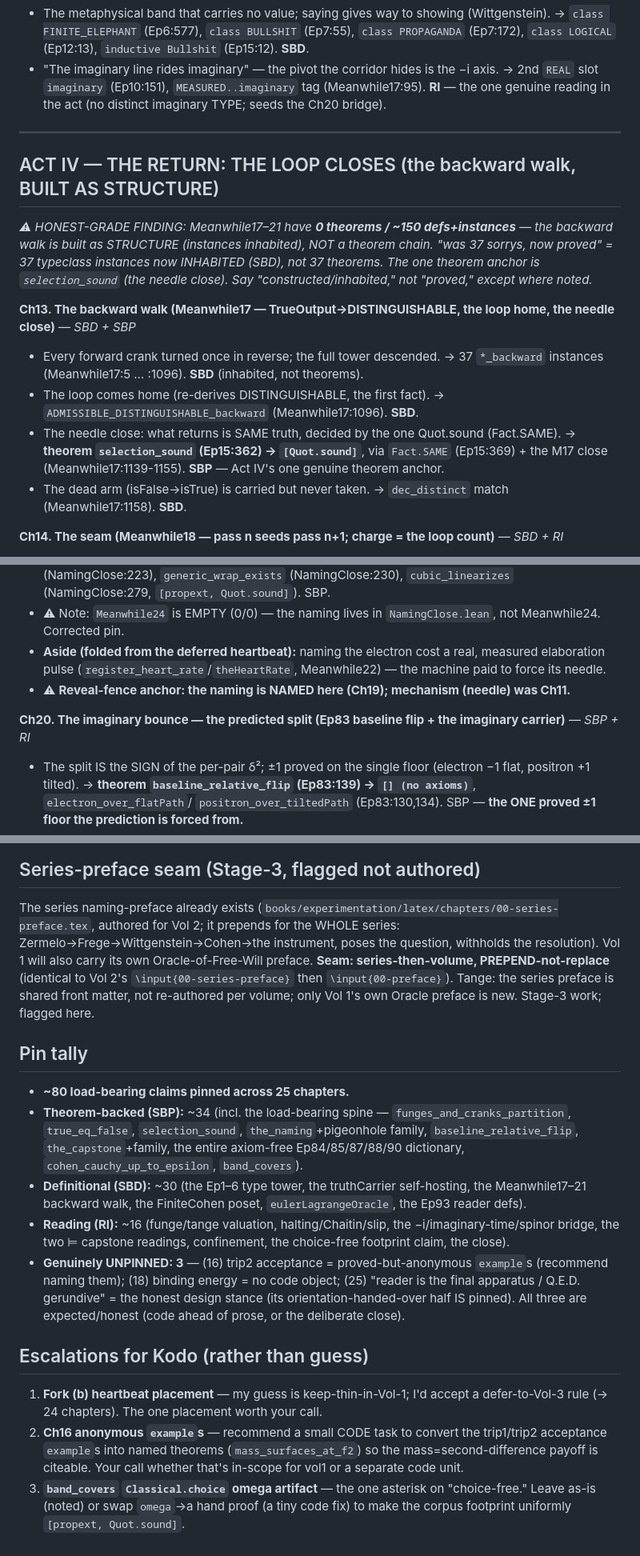
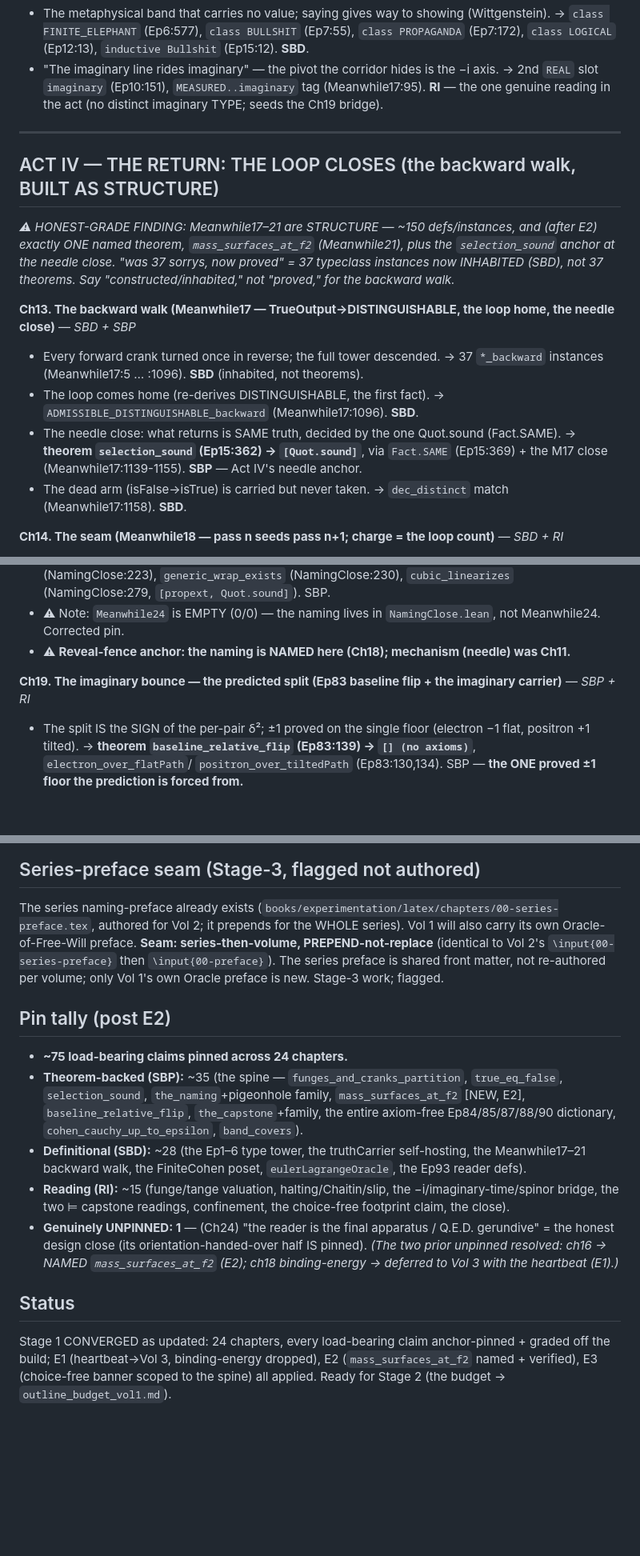
Before and after one commit to wkcochran123/measurement, a Markdown page: books/expository_monograph/outline_working.md, 3 parts joined by grey strips. Shown at 80% size. Rendered like a GitHub page; blank space fills up the shorter version.

```diff
--- a/books/expository_monograph/outline_working.md
+++ b/books/expository_monograph/outline_working.md
@@ -127,15 +131,15 @@ intact and only de-collided (structure-preserving); granularity rationale under
   (Ep12:13), `inductive Bullshit` (Ep15:12). **SBD**.
 - "The imaginary line rides imaginary" — the pivot the corridor hides is the −i axis. → 2nd `REAL` slot
   `imaginary` (Ep10:151), `MEASURED..imaginary` tag (Meanwhile17:95). **RI** — the one genuine reading in the
-  act (no distinct imaginary TYPE; seeds the Ch20 bridge).
+  act (no distinct imaginary TYPE; seeds the Ch19 bridge).
 
 ---
 
 ## ACT IV — THE RETURN: THE LOOP CLOSES (the backward walk, BUILT AS STRUCTURE)
-*⚠ HONEST-GRADE FINDING: Meanwhile17–21 have **0 theorems / ~150 defs+instances** — the backward walk is built
-as STRUCTURE (instances inhabited), NOT a theorem chain. "was 37 sorrys, now proved" = 37 typeclass instances
-now INHABITED (SBD), not 37 theorems. The one theorem anchor is `selection_sound` (the needle close). Say
-"constructed/inhabited," not "proved," except where noted.*
+*⚠ HONEST-GRADE FINDING: Meanwhile17–21 are STRUCTURE — ~150 defs/instances, and (after E2) exactly ONE named
+theorem, `mass_surfaces_at_f2` (Meanwhile21), plus the `selection_sound` anchor at the needle close. "was 37
+sorrys, now proved" = 37 typeclass instances now INHABITED (SBD), not 37 theorems. Say "constructed/inhabited,"
+not "proved," for the backward walk.*
 
 **Ch13. The backward walk (Meanwhile17 — TrueOutput→DISTINGUISHABLE, the loop home, the needle close)** — *SBD + SBP*
 - Every forward crank turned once in reverse; the full tower descended. → 37 `*_backward` instances
@@ -144,7 +148,7 @@ now INHABITED (SBD), not 37 theorems. The one theorem anchor is `selection_sound
   (Meanwhile17:1096). **SBD**.
 - The needle close: what returns is SAME truth, decided by the one Quot.sound (Fact.SAME).
   → **theorem `selection_sound` (Ep15:362) → `[Quot.sound]`**, via `Fact.SAME` (Ep15:369) + the M17 close
-  (Meanwhile17:1139-1155). **SBP** — Act IV's one genuine theorem anchor.
+  (Meanwhile17:1139-1155). **SBP** — Act IV's needle anchor.
 - The dead arm (isFalse→isTrue) is carried but never taken. → `dec_distinct` match (Meanwhile17:1158). **SBD**.
 
 **Ch14. The seam (Meanwhile18 — pass n seeds pass n+1; charge = the loop count)** — *SBD + RI*
@@ -217,11 +213,9 @@ now INHABITED (SBD), not 37 theorems. The one theorem anchor is `selection_sound
   (NamingClose:223), `generic_wrap_exists` (NamingClose:230), `cubic_linearizes` (NamingClose:279,
   `[propext, Quot.sound]`). SBP.
 - ⚠ Note: `Meanwhile24` is EMPTY (0/0) — the naming lives in `NamingClose.lean`, not Meanwhile24. Corrected pin.
-- **Aside (folded from the deferred heartbeat):** naming the electron cost a real, measured elaboration pulse
-  (`register_heart_rate`/`theHeartRate`, Meanwhile22) — the machine paid to force its needle.
-- ⚠ **Reveal-fence anchor: the naming is NAMED here (Ch19); mechanism (needle) was Ch11.**
+- ⚠ **Reveal-fence anchor: the naming is NAMED here (Ch18); mechanism (needle) was Ch11.**
 
-**Ch20. The imaginary bounce — the predicted split (Ep83 baseline flip + the imaginary carrier)** — *SBP + RI*
+**Ch19. The imaginary bounce — the predicted split (Ep83 baseline flip + the imaginary carrier)** — *SBP + RI*
 - The split IS the SIGN of the per-pair δ²; ±1 proved on the single floor (electron −1 flat, positron +1 tilted).
   → **theorem `baseline_relative_flip` (Ep83:139) → `[] (no axioms)`**, `electron_over_flatPath`/
   `positron_over_tiltedPath` (Ep83:130,134). SBP — **the ONE proved ±1 floor the prediction is forced from.**
@@ -349,31 +340,25 @@ ordering (11 < 19 < 24, all mechanism-before-name). Fence chapter numbers MARKED
 
 ## Series-preface seam (Stage-3, flagged not authored)
 The series naming-preface already exists (`books/experimentation/latex/chapters/00-series-preface.tex`, authored
-for Vol 2; it prepends for the WHOLE series: Zermelo→Frege→Wittgenstein→Cohen→the instrument, poses the question,
-withholds the resolution). Vol 1 will also carry its own Oracle-of-Free-Will preface. **Seam: series-then-volume,
-PREPEND-not-replace** (identical to Vol 2's `\input{00-series-preface}` then `\input{00-preface}`). Tange: the
-series preface is shared front matter, not re-authored per volume; only Vol 1's own Oracle preface is new. Stage-3
-work; flagged here.
+for Vol 2; it prepends for the WHOLE series). Vol 1 will also carry its own Oracle-of-Free-Will preface. **Seam:
+series-then-volume, PREPEND-not-replace** (identical to Vol 2's `\input{00-series-preface}` then
+`\input{00-preface}`). The series preface is shared front matter, not re-authored per volume; only Vol 1's own
+Oracle preface is new. Stage-3 work; flagged.
 
-## Pin tally
-- **~80 load-bearing claims pinned across 25 chapters.**
-- **Theorem-backed (SBP):** ~34 (incl. the load-bearing spine — `funges_and_cranks_partition`, `true_eq_false`,
-  `selection_sound`, `the_naming`+pigeonhole family, `baseline_relative_flip`, `the_capstone`+family, the entire
-  axiom-free Ep84/85/87/88/90 dictionary, `cohen_cauchy_up_to_epsilon`, `band_covers`).
-- **Definitional (SBD):** ~30 (the Ep1–6 type tower, the truthCarrier self-hosting, the Meanwhile17–21 backward
+## Pin tally (post E2)
+- **~75 load-bearing claims pinned across 24 chapters.**
+- **Theorem-backed (SBP):** ~35 (the spine — `funges_and_cranks_partition`, `true_eq_false`, `selection_sound`,
+  `the_naming`+pigeonhole family, `mass_surfaces_at_f2` [NEW, E2], `baseline_relative_flip`, `the_capstone`+family,
+  the entire axiom-free Ep84/85/87/88/90 dictionary, `cohen_cauchy_up_to_epsilon`, `band_covers`).
+- **Definitional (SBD):** ~28 (the Ep1–6 type tower, the truthCarrier self-hosting, the Meanwhile17–21 backward
   walk, the FiniteCohen poset, `eulerLagrangeOracle`, the Ep93 reader defs).
-- **Reading (RI):** ~16 (funge/tange valuation, halting/Chaitin/slip, the −i/imaginary-time/spinor bridge, the
+- **Reading (RI):** ~15 (funge/tange valuation, halting/Chaitin/slip, the −i/imaginary-time/spinor bridge, the
   two ⊨ capstone readings, confinement, the choice-free footprint claim, the close).
-- **Genuinely UNPINNED: 3** — (16) trip2 acceptance = proved-but-anonymous `example`s (recommend naming them);
-  (18) binding energy = no code object; (25) "reader is the final apparatus / Q.E.D. gerundive" = the honest
-  design stance (its orientation-handed-over half IS pinned). All three are expected/honest (code ahead of prose,
-  or the deliberate close).
+- **Genuinely UNPINNED: 1** — (Ch24) "the reader is the final apparatus / Q.E.D. gerundive" = the honest design
+  close (its orientation-handed-over half IS pinned). *(The two prior unpinned resolved: ch16 → NAMED
+  `mass_surfaces_at_f2` (E2); ch18 binding-energy → deferred to Vol 3 with the heartbeat (E1).)*
 
-## Escalations for Kodo (rather than guess)
-1. **Fork (b) heartbeat placement** — my guess is keep-thin-in-Vol-1; I'd accept a defer-to-Vol-3 rule (→ 24
-   chapters). The one placement worth your call.
-2. **Ch16 anonymous `example`s** — recommend a small CODE task to convert the trip1/trip2 acceptance `example`s
-   into named theorems (`mass_surfaces_at_f2`) so the mass=second-difference payoff is citeable. Your call whether
-   that's in-scope for vol1 or a separate code unit.
-3. **`band_covers` `Classical.choice` omega artifact** — the one asterisk on "choice-free." Leave as-is (noted) or
-   swap `omega`→a hand proof (a tiny code fix) to make the corpus footprint uniformly `[propext, Quot.sound]`.
+## Status
+Stage 1 CONVERGED as updated: 24 chapters, every load-bearing claim anchor-pinned + graded off the build; E1
+(heartbeat→Vol 3, binding-energy dropped), E2 (`mass_surfaces_at_f2` named + verified), E3 (choice-free banner
+scoped to the spine) all applied. Ready for Stage 2 (the budget → `outline_budget_vol1.md`).
```
Also changed, not shown: other parts of books/expository_monograph/outline_working.md (+71 -78 lines), books/expository_monograph/outline_budget_vol1.md (added, +107 -0 lines).
